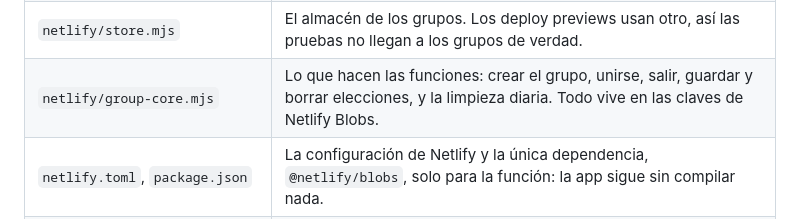
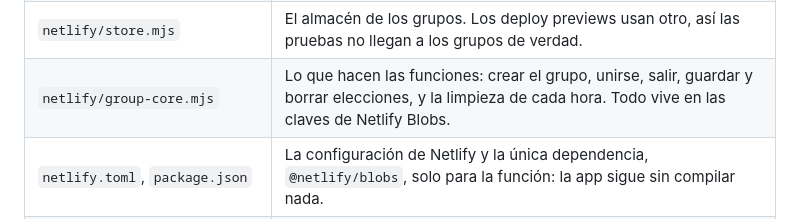
Before and after one commit to tenache/queComemosHoy, a Markdown page: README.md, the part around the change. GitHub-like rendering.

Commit message:
[Personal Claude] README: the clean-up runs hourly, not daily (eC's round 2 note)
Co-Authored-By: Claude Opus 5.5 <noreply@anthropic.com>

```diff
--- a/README.md
+++ b/README.md
@@ -91,7 +91,7 @@ HTML, CSS y JavaScript sin framework ni build.
 | `netlify/functions/group.mjs` | La función del grupo de amigos (`/api/group`), con un límite de pedidos por teléfono. |
 | `netlify/functions/prune.mjs` | Cada hora borra lo que no se guarda: platos de más de 3 días, platos de quien salió, y quien no abre la app hace 60 días. |
 | `netlify/store.mjs` | El almacén de los grupos. Los deploy previews usan otro, así las pruebas no llegan a los grupos de verdad. |
-| `netlify/group-core.mjs` | Lo que hacen las funciones: crear el grupo, unirse, salir, guardar y borrar elecciones, y la limpieza diaria. Todo vive en las claves de Netlify Blobs. |
+| `netlify/group-core.mjs` | Lo que hacen las funciones: crear el grupo, unirse, salir, guardar y borrar elecciones, y la limpieza de cada hora. Todo vive en las claves de Netlify Blobs. |
 | `netlify.toml`, `package.json` | La configuración de Netlify y la única dependencia, `@netlify/blobs`, solo para la función: la app sigue sin compilar nada. |
 | `revisar/` | Una página aparte (no es parte de la app ni se instala) para revisar con quien cocina cuánto trabajo da cada comida inicial y con qué se acompaña. Se abre en `/revisar/`. |
 | `test/` | Las pruebas. |
```
